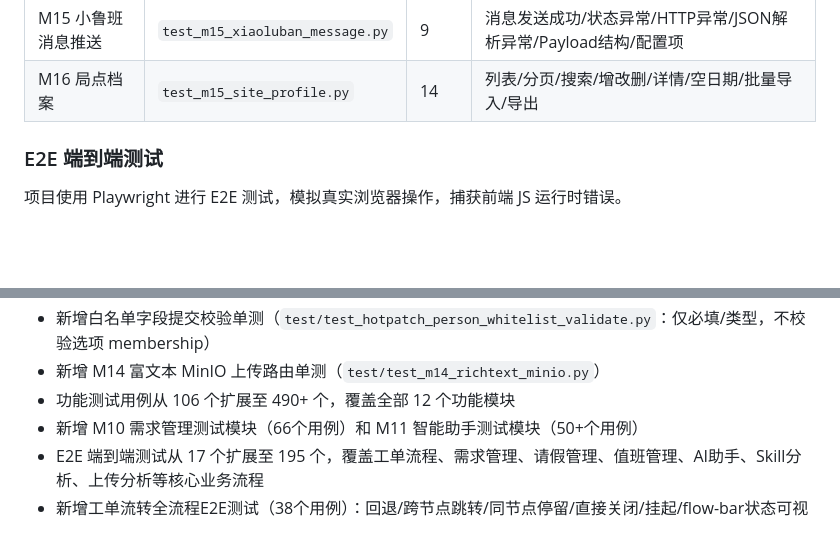
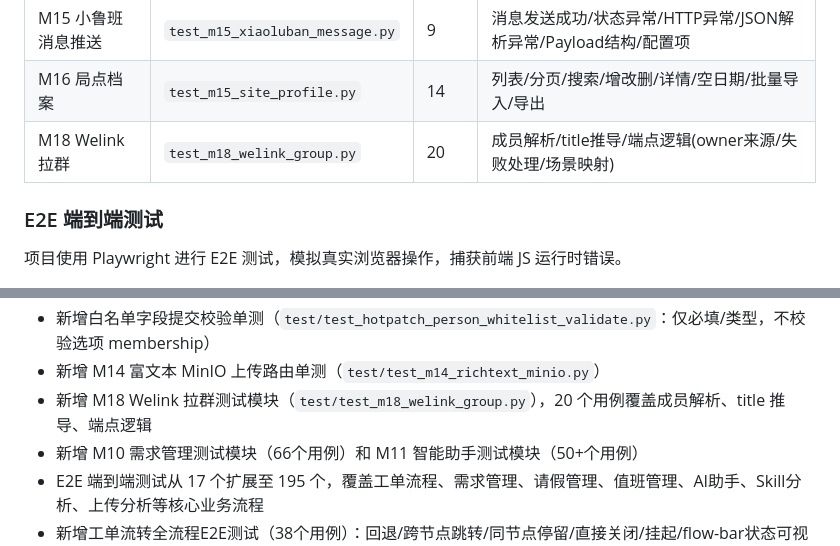
Before and after one commit to Estella246/Database-O-M-System, a Markdown page: README.md, 2 parts joined by grey strips. Drawn GitHub-style; blank space fills up the shorter version.

```diff
--- a/README.md
+++ b/README.md
@@ -1365,6 +1429,7 @@ GET /api/requirements/analytics?start_date=&end_date=&precision=week
 | M12 工单分析 Skill | `test_m12_skill.py` | 30+ | Skill CRUD/连通性测试/分类验证/分析日志/权限控制 |
 | M15 小鲁班消息推送 | `test_m15_xiaoluban_message.py` | 9 | 消息发送成功/状态异常/HTTP异常/JSON解析异常/Payload结构/配置项 |
 | M16 局点档案 | `test_m15_site_profile.py` | 14 | 列表/分页/搜索/增改删/详情/空日期/批量导入/导出 |
+| M18 Welink拉群 | `test_m18_welink_group.py` | 20 | 成员解析/title推导/端点逻辑(owner来源/失败处理/场景映射) |
 
 ### E2E 端到端测试
 
@@ -1494,7 +1568,7 @@ python run_tests.py --report
 - 新增热补丁并行 `flow_context.frontier` 维护与展示相关单测（`test/test_hotpatch_flow_frontier.py`，含四自检汇合后 frontier 纠偏用例）
 - 新增白名单字段提交校验单测（`test/test_hotpatch_person_whitelist_validate.py`：仅必填/类型，不校验选项 membership）
 - 新增 M14 富文本 MinIO 上传路由单测（`test/test_m14_richtext_minio.py`）
-- 功能测试用例从 106 个扩展至 490+ 个，覆盖全部 12 个功能模块
+- 新增 M18 Welink 拉群测试模块（`test/test_m18_welink_group.py`），20 个用例覆盖成员解析、title 推导、端点逻辑
 - 新增 M10 需求管理测试模块（66个用例）和 M11 智能助手测试模块（50+个用例）
 - E2E 端到端测试从 17 个扩展至 195 个，覆盖工单流程、需求管理、请假管理、值班管理、AI助手、Skill分析、上传分析等核心业务流程
 - 新增工单流转全流程E2E测试（38个用例）：回退/跨节点跳转/同节点停留/直接关闭/挂起/flow-bar状态可视化/详情页功能/工作台高级交互/UI创建表单/回退+前进组合
```
Also changed, not shown: other parts of README.md (+75 -2 lines).
